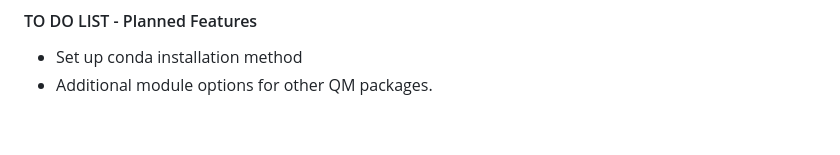
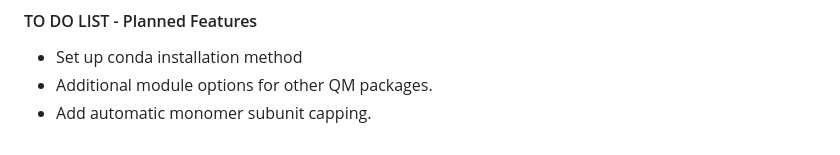
Before and after one commit to arwalkerlab/AutoParams, a Markdown page: README.md, the part around the change. Rendered like a GitHub page.

```diff
--- a/README.md
+++ b/README.md
@@ -64,3 +64,4 @@ In a web browser, the container may be accessed at `localhost:8080` or `127.0.0.
 #### TO DO LIST - Planned Features
 - Set up conda installation method
 - Additional module options for other QM packages.
+- Add automatic monomer subunit capping.
```
